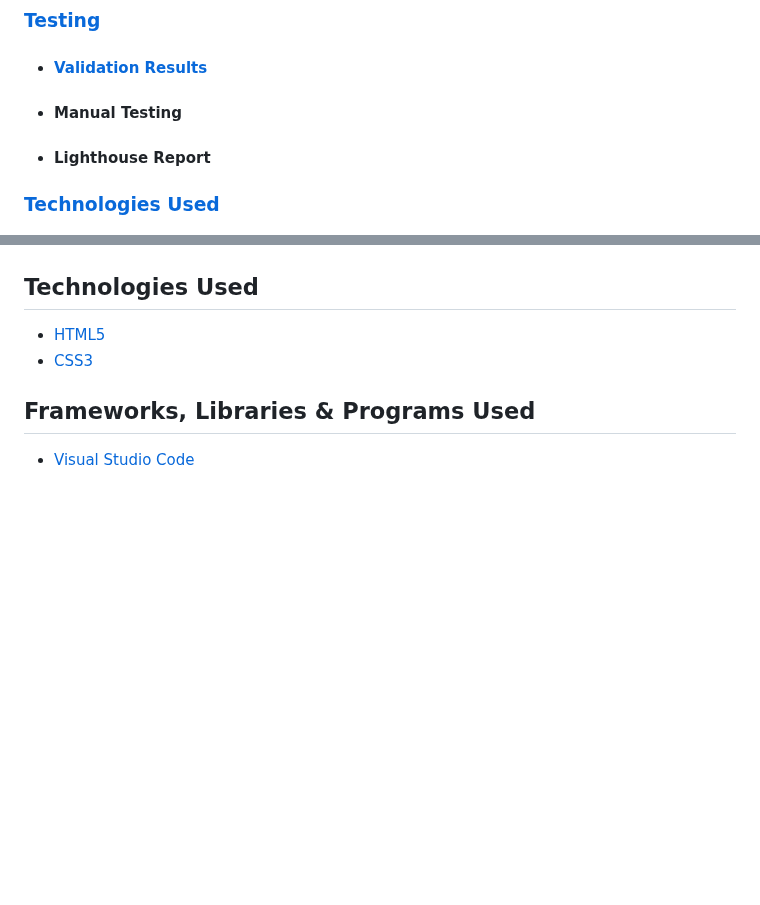
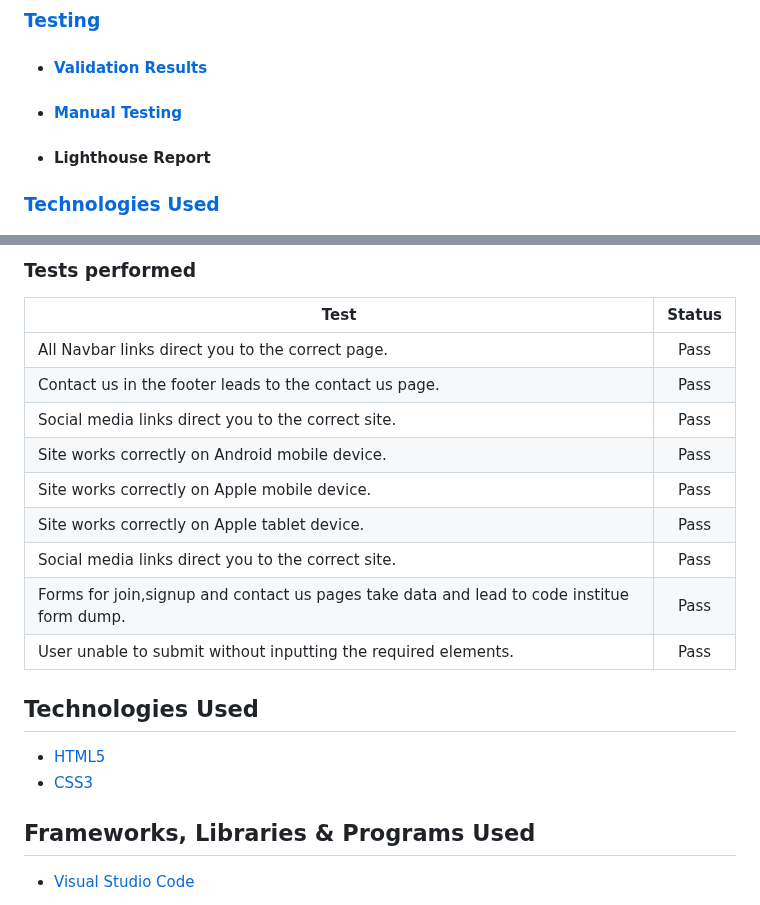
Before and after one commit to Code-Institute-Submissions/Wxrren-GamerLeague, a Markdown page: README.md, 2 parts joined by grey strips. Rendered like a GitHub page; blank space fills up the shorter version.

Commit message:
ADD: Manual testing section

```diff
--- a/README.md
+++ b/README.md
@@ -26,7 +26,7 @@ Anyone is able to join the league via the form application on the join us page.
 
 ### [Testing](#testing-1)
 * #### [Validation Results](#validation-results-1)
-* #### Manual Testing
+* #### [Manual Testing](#manual-testing-1)
 * #### Lighthouse Report
 
 ### [Technologies Used](#technologies-used-1)
@@ -288,3 +303,20 @@ Testing consisted os using the W3C Markup and CSS Validator to go through each p
+</details>
+
+### Tests performed
+
+| Test        | Status           |
+| ------------- |:-------------:|
+| All Navbar links direct you to the correct page.      | Pass |
+| Contact us in the footer leads to the contact us page.     | Pass      |
+| Social media links direct you to the correct site. | Pass      |
+| Site works correctly on Android mobile device. | Pass      |
+| Site works correctly on Apple mobile device. | Pass      |
+| Site works correctly on Apple tablet device. | Pass      |
+| Social media links direct you to the correct site. | Pass      |
+| Forms for join,signup and contact us pages take data and lead to code institue form dump.| Pass      |
+| User unable to submit without inputting the required elements.  | Pass      |
+
+
 ## Technologies Used
 
 * [HTML5](https://en.wikipedia.org/wiki/HTML5)
```
Also changed, not shown: other parts of README.md (+15 -0 lines).
